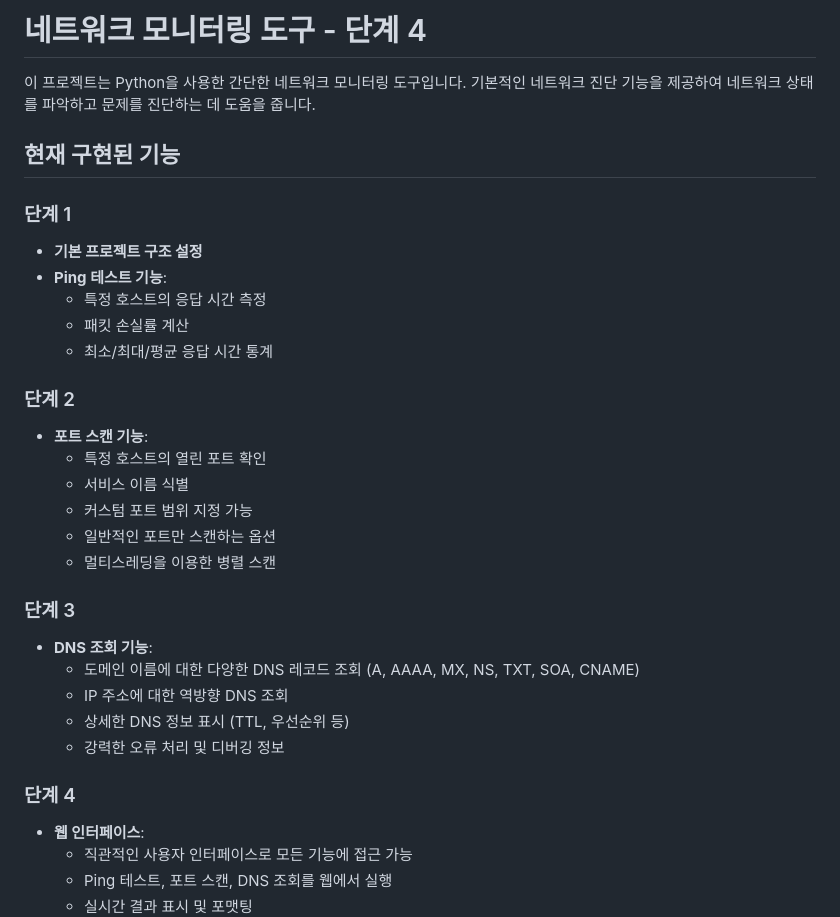
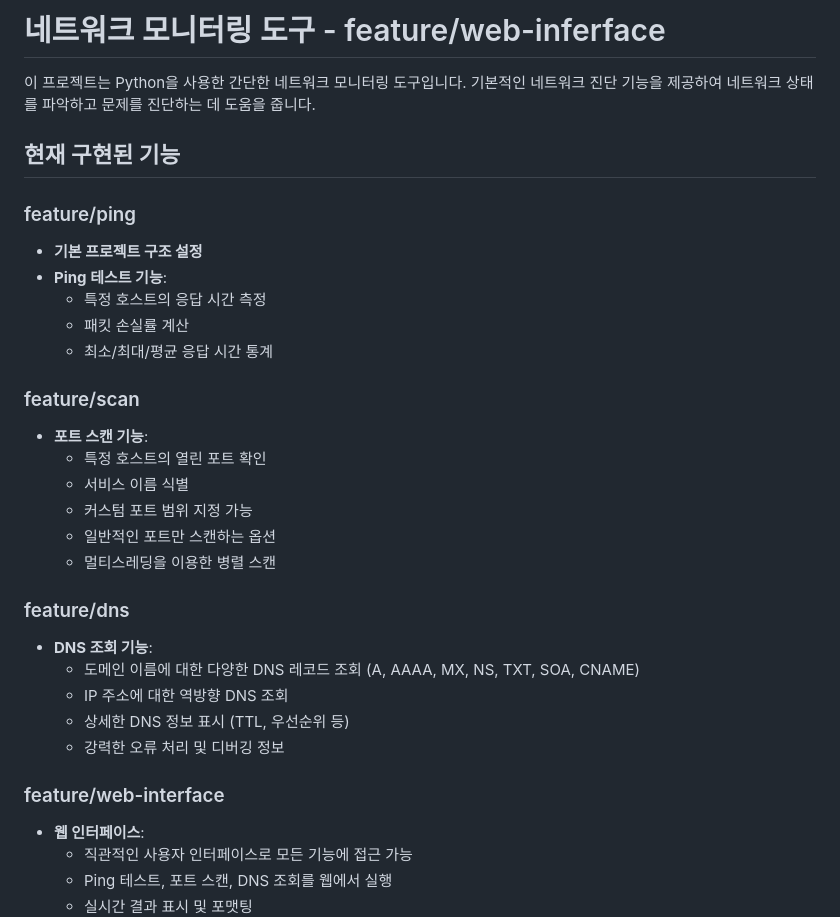
Before and after one commit to DevOpsLab-OZ/network_monitor, a Markdown page: README.md, the part around the change. GitHub-like rendering.

```diff
--- a/README.md
+++ b/README.md
@@ -1,17 +1,17 @@
-# 네트워크 모니터링 도구 - 단계 4
+# 네트워크 모니터링 도구 - feature/web-inferface
 
 이 프로젝트는 Python을 사용한 간단한 네트워크 모니터링 도구입니다. 기본적인 네트워크 진단 기능을 제공하여 네트워크 상태를 파악하고 문제를 진단하는 데 도움을 줍니다.
 
 ## 현재 구현된 기능
 
-### 단계 1
+### feature/ping
 - **기본 프로젝트 구조 설정**
 - **Ping 테스트 기능**:
   - 특정 호스트의 응답 시간 측정
   - 패킷 손실률 계산
   - 최소/최대/평균 응답 시간 통계
 
-### 단계 2
+### feature/scan
 - **포트 스캔 기능**:
   - 특정 호스트의 열린 포트 확인
   - 서비스 이름 식별
@@ -19,14 +19,14 @@
   - 일반적인 포트만 스캔하는 옵션
   - 멀티스레딩을 이용한 병렬 스캔
 
-### 단계 3
+### feature/dns
 - **DNS 조회 기능**:
   - 도메인 이름에 대한 다양한 DNS 레코드 조회 (A, AAAA, MX, NS, TXT, SOA, CNAME)
   - IP 주소에 대한 역방향 DNS 조회
   - 상세한 DNS 정보 표시 (TTL, 우선순위 등)
   - 강력한 오류 처리 및 디버깅 정보
 
-### 단계 4
+### feature/web-interface
 - **웹 인터페이스**:
   - 직관적인 사용자 인터페이스로 모든 기능에 접근 가능
   - Ping 테스트, 포트 스캔, DNS 조회를 웹에서 실행
```
